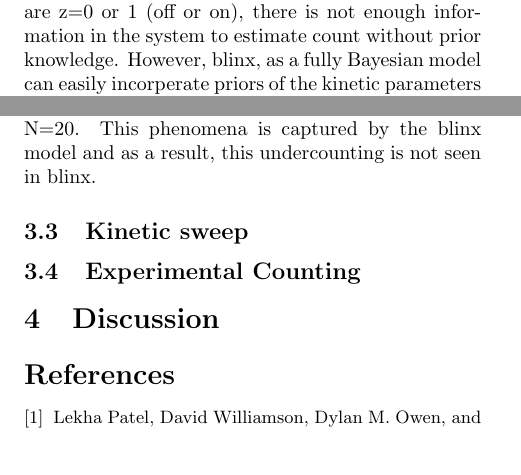
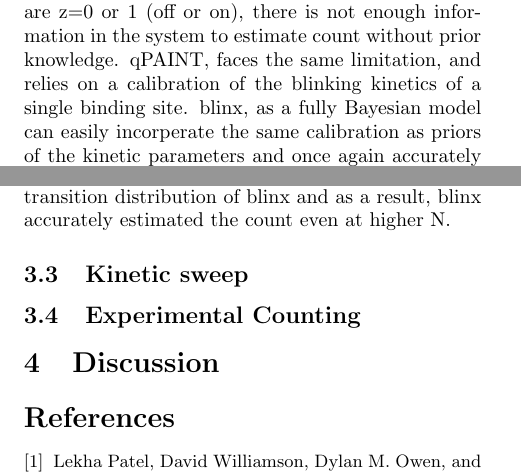
Before and after one commit to funkelab/blinx_paper, a LaTeX paper (main.tex, which reads sections/03_results.tex): two parts of page 5 of 5, joined at a grey line, cut so that both start at the same text. Compiled offline with pdfLaTeX.

Commit message:
add fast_kinetics section to results

```diff
--- a/sections/03_results.tex
+++ b/sections/03_results.tex
@@ -53,12 +53,10 @@ qPAINT is based on an accurate measure of the average dark time between blinking
 	% this presents challanges to blinx
 	This regime presents a challange to blinx. If the only states ever observed are z=0 or 1 (off or on),
 	there is not enough information in the system to estimate count without prior knowledge.
+	% qPAINT relies on a calibration of kinetics
+	qPAINT, faces the same limitation, and relies on a calibration of the blinking kinetics of a single binding site.
 	% However, blinx is fully Bayesian and we can overcome these challanges by tightening priors
-	However, blinx, as a fully Bayesian model can easily incorperate priors of the kinetic parameters
-	(obtained from a calibration similar to qPAINT), and once again accurately count up to N=30 (\figref{}).
+	blinx, as a fully Bayesian model can easily incorperate the same calibration as priors of the kinetic parameters
+	and once again accurately count up to N=30 (\figref{X}).
 
 % qPAINT undercounts but blinx does not
-Due to the stochastic nature of blinking,especially at higher counts, multiple molecules can blink at the same time.
-	This is not captured in the qPAINT model, and as a result, qPAINT begins to underestimate molecular count,
-	especially noticable above N=20. This phenomena is captured by the blinx model and as a result, this undercounting
-	is not seen in blinx.
@@ -65,3 +68,7 @@ Due to the stochastic nature of blinking,especially at higher counts, multiple m
+	The blinking of multiple binding sites at the same time point,
+	is enitrely accounted for in the transition distribution of blinx
+	and as a result, blinx accurately estimated the count even at higher N.
+
 
 \subsection{Kinetic sweep}
 % blinking kinetics can have a significant effect on blinx performance
```
Also changed, not shown: sections/03_results.tex (5 more changed lines).
